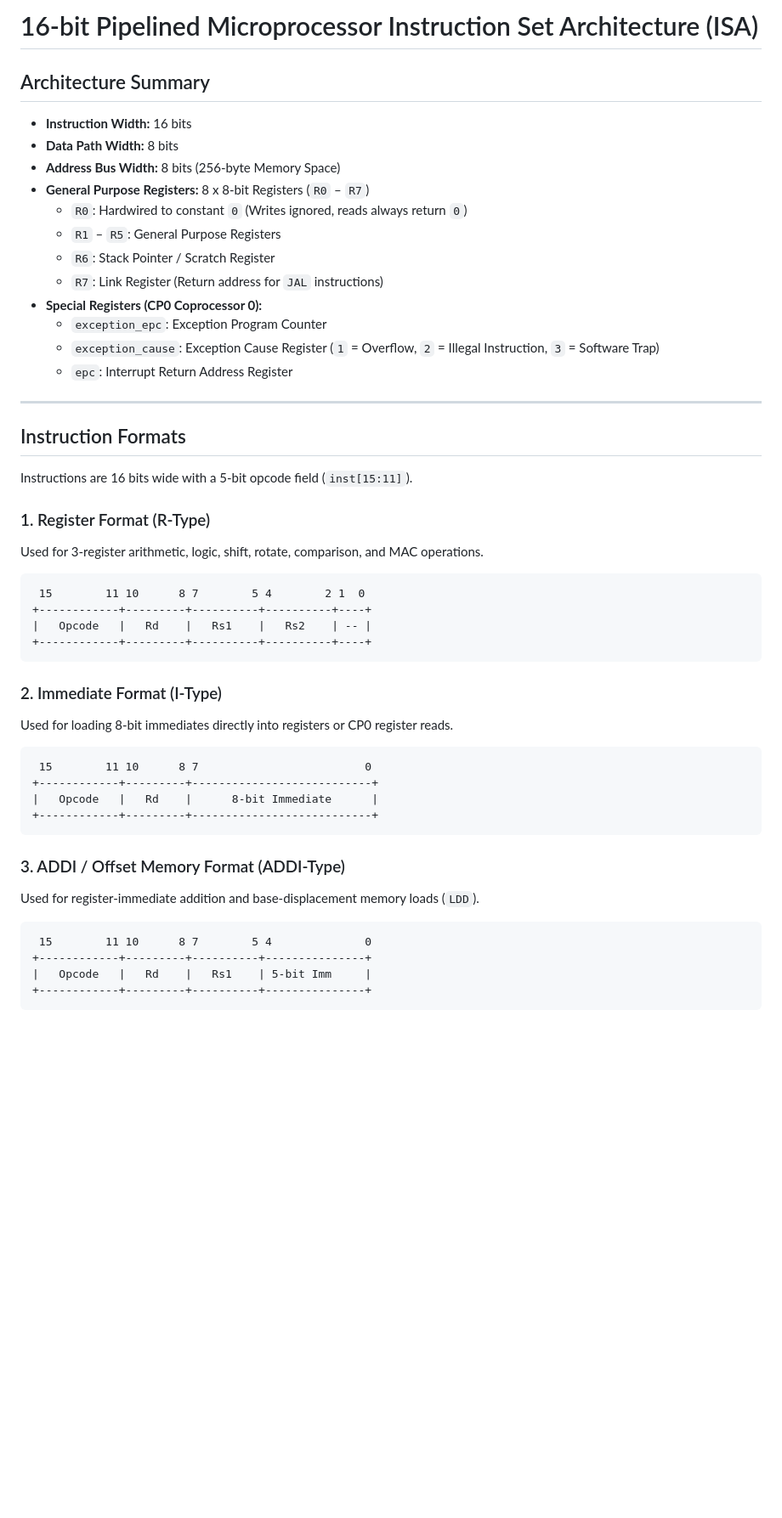
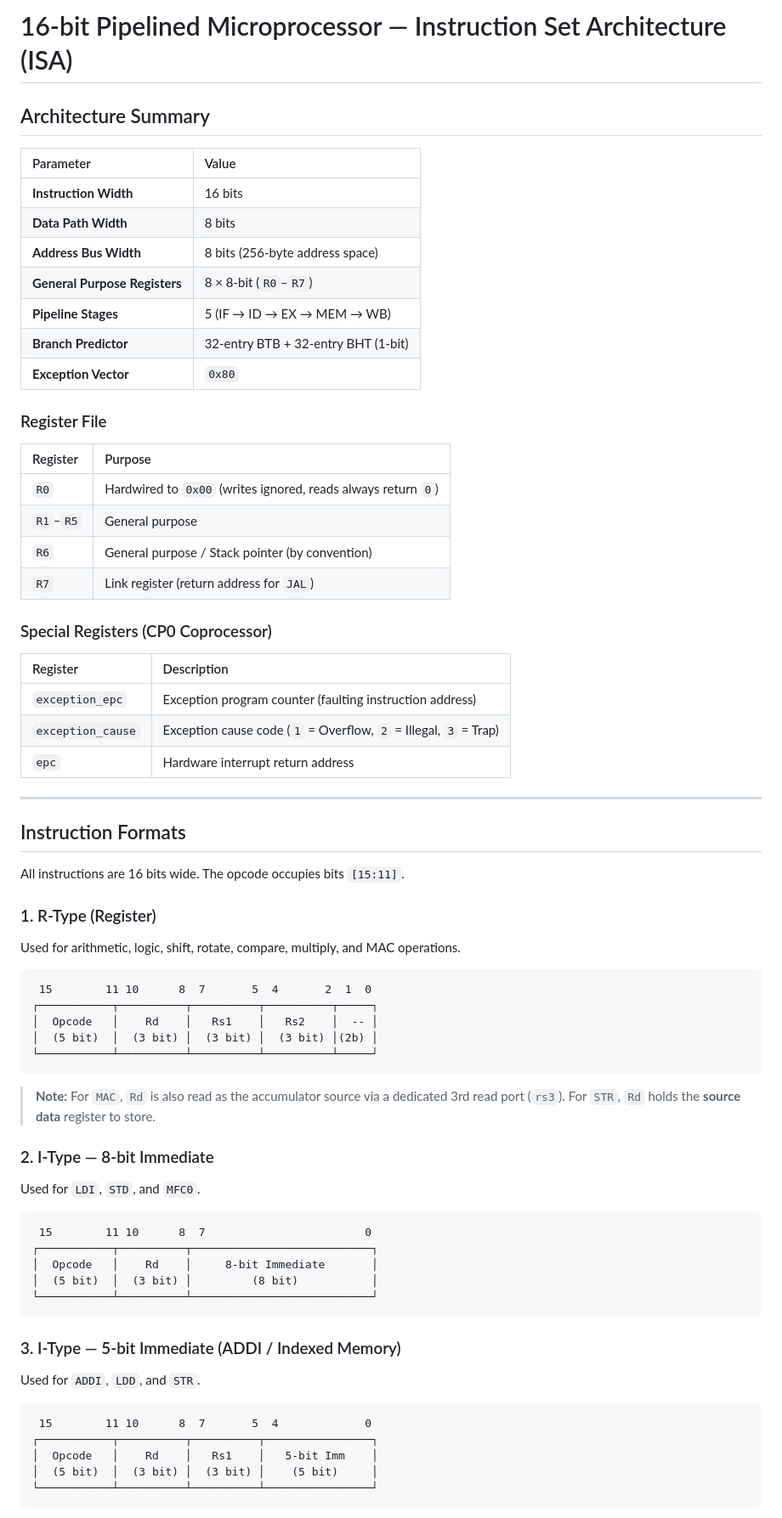
Before and after one commit to particlecluster/8-Bit-Pipelined-Microprocessor, a Markdown page: docs/ISA_specification.md, the part around one of its changes. Shown at 85% size. GitHub-like rendering; blank space fills up the shorter version.

````diff
--- a/docs/ISA_specification.md
+++ b/docs/ISA_specification.md
@@ -1,49 +1,76 @@
-# 16-bit Pipelined Microprocessor Instruction Set Architecture (ISA)
+# 16-bit Pipelined Microprocessor — Instruction Set Architecture (ISA)
 
 ## Architecture Summary
-- **Instruction Width:** 16 bits
-- **Data Path Width:** 8 bits
-- **Address Bus Width:** 8 bits (256-byte Memory Space)
-- **General Purpose Registers:** 8 x 8-bit Registers (`R0` – `R7`)
-  - `R0`: Hardwired to constant `0` (Writes ignored, reads always return `0`)
-  - `R1` – `R5`: General Purpose Registers
-  - `R6`: Stack Pointer / Scratch Register
-  - `R7`: Link Register (Return address for `JAL` instructions)
-- **Special Registers (CP0 Coprocessor 0):**
-  - `exception_epc`: Exception Program Counter
-  - `exception_cause`: Exception Cause Register (`1` = Overflow, `2` = Illegal Instruction, `3` = Software Trap)
-  - `epc`: Interrupt Return Address Register
+
+| Parameter | Value |
+|:--|:--|
+| **Instruction Width** | 16 bits |
+| **Data Path Width** | 8 bits |
+| **Address Bus Width** | 8 bits (256-byte address space) |
+| **General Purpose Registers** | 8 × 8-bit (`R0`–`R7`) |
+| **Pipeline Stages** | 5 (IF → ID → EX → MEM → WB) |
+| **Branch Predictor** | 32-entry BTB + 32-entry BHT (1-bit) |
+| **Exception Vector** | `0x80` |
+
+### Register File
+
+| Register | Purpose |
+|:--|:--|
+| `R0` | Hardwired to `0x00` (writes ignored, reads always return `0`) |
+| `R1`–`R5` | General purpose |
+| `R6` | General purpose / Stack pointer (by convention) |
+| `R7` | Link register (return address for `JAL`) |
+
+### Special Registers (CP0 Coprocessor)
+
+| Register | Description |
+|:--|:--|
+| `exception_epc` | Exception program counter (faulting instruction address) |
+| `exception_cause` | Exception cause code (`1` = Overflow, `2` = Illegal, `3` = Trap) |
+| `epc` | Hardware interrupt return address |
 
 ---
 
 ## Instruction Formats
 
-Instructions are 16 bits wide with a 5-bit opcode field (`inst[15:11]`).
+All instructions are 16 bits wide. The opcode occupies bits `[15:11]`.
 
-### 1. Register Format (R-Type)
-Used for 3-register arithmetic, logic, shift, rotate, comparison, and MAC operations.
-```text
- 15        11 10      8 7        5 4        2 1  0
-+------------+---------+----------+----------+----+
-|   Opcode   |   Rd    |   Rs1    |   Rs2    | -- |
-+------------+---------+----------+----------+----+
+### 1. R-Type (Register)
+
+Used for arithmetic, logic, shift, rotate, compare, multiply, and MAC operations.
+
+```
+ 15        11 10      8  7       5  4       2  1  0
+┌───────────┬──────────┬──────────┬──────────┬─────┐
+│  Opcode   │    Rd    │   Rs1    │   Rs2    │  -- │
+│  (5 bit)  │  (3 bit) │  (3 bit) │  (3 bit) │(2b) │
+└───────────┴──────────┴──────────┴──────────┴─────┘
 ```
 
-### 2. Immediate Format (I-Type)
-Used for loading 8-bit immediates directly into registers or CP0 register reads.
-```text
- 15        11 10      8 7                         0
-+------------+---------+---------------------------+
-|   Opcode   |   Rd    |      8-bit Immediate      |
-+------------+---------+---------------------------+
+> **Note:** For `MAC`, `Rd` is also read as the accumulator source via a dedicated 3rd read port (`rs3`).
+> For `STR`, `Rd` holds the **source data** register to store.
+
+### 2. I-Type — 8-bit Immediate
+
+Used for `LDI`, `STD`, and `MFC0`.
+
+```
+ 15        11 10      8  7                        0
+┌───────────┬──────────┬───────────────────────────┐
+│  Opcode   │    Rd    │     8-bit Immediate       │
+│  (5 bit)  │  (3 bit) │         (8 bit)           │
+└───────────┴──────────┴───────────────────────────┘
 ```
 
-### 3. ADDI / Offset Memory Format (ADDI-Type)
-Used for register-immediate addition and base-displacement memory loads (`LDD`).
-```text
- 15        11 10      8 7        5 4              0
-+------------+---------+----------+---------------+
-|   Opcode   |   Rd    |   Rs1    | 5-bit Imm     |
-+------------+---------+----------+---------------+
+### 3. I-Type — 5-bit Immediate (ADDI / Indexed Memory)
+
+Used for `ADDI`, `LDD`, and `STR`.
+
+```
+ 15        11 10      8  7       5  4             0
+┌───────────┬──────────┬──────────┬────────────────┐
+│  Opcode   │    Rd    │   Rs1    │   5-bit Imm    │
+│  (5 bit)  │  (3 bit) │  (3 bit) │    (5 bit)     │
+└───────────┴──────────┴──────────┴────────────────┘
 ```
 
````
Also changed, not shown: other parts of docs/ISA_specification.md (+149 -62 lines).
